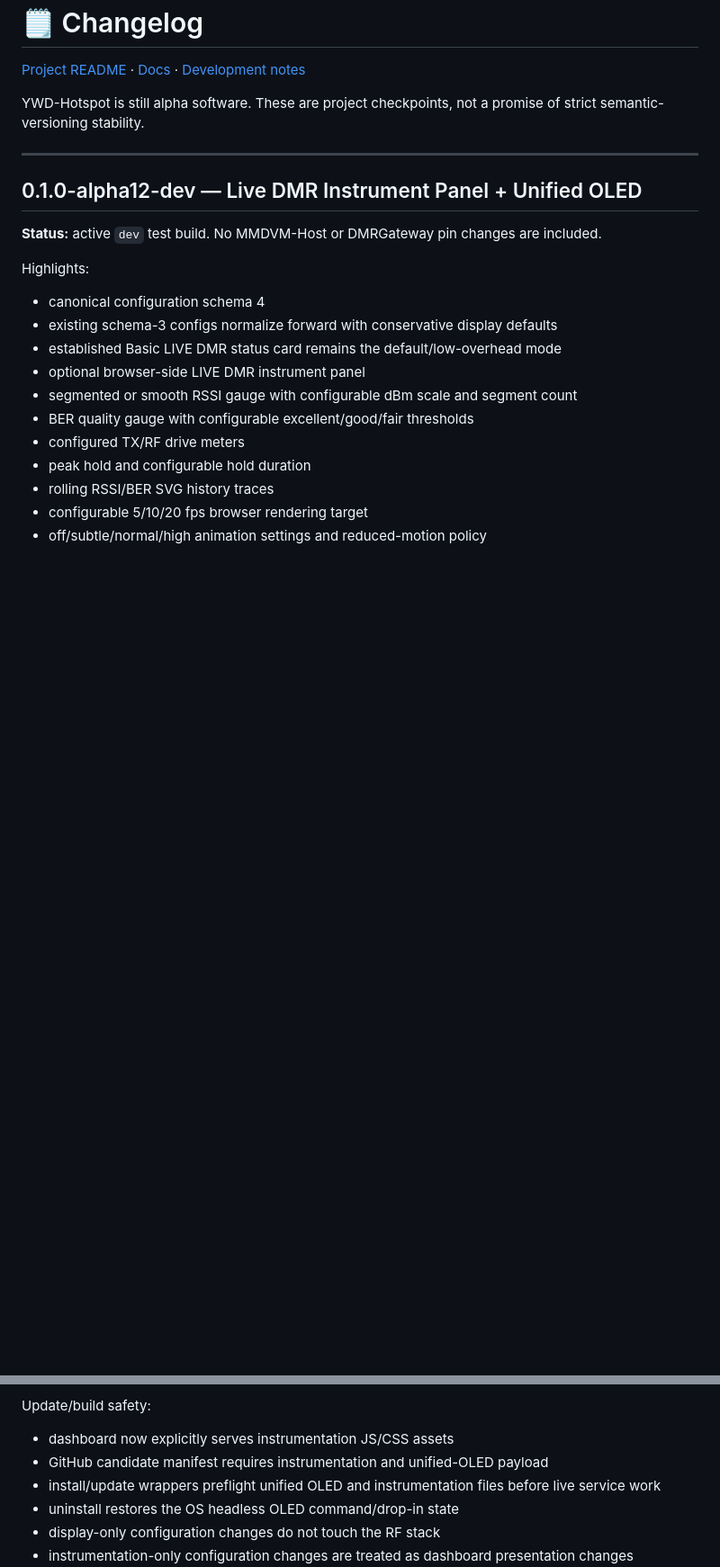
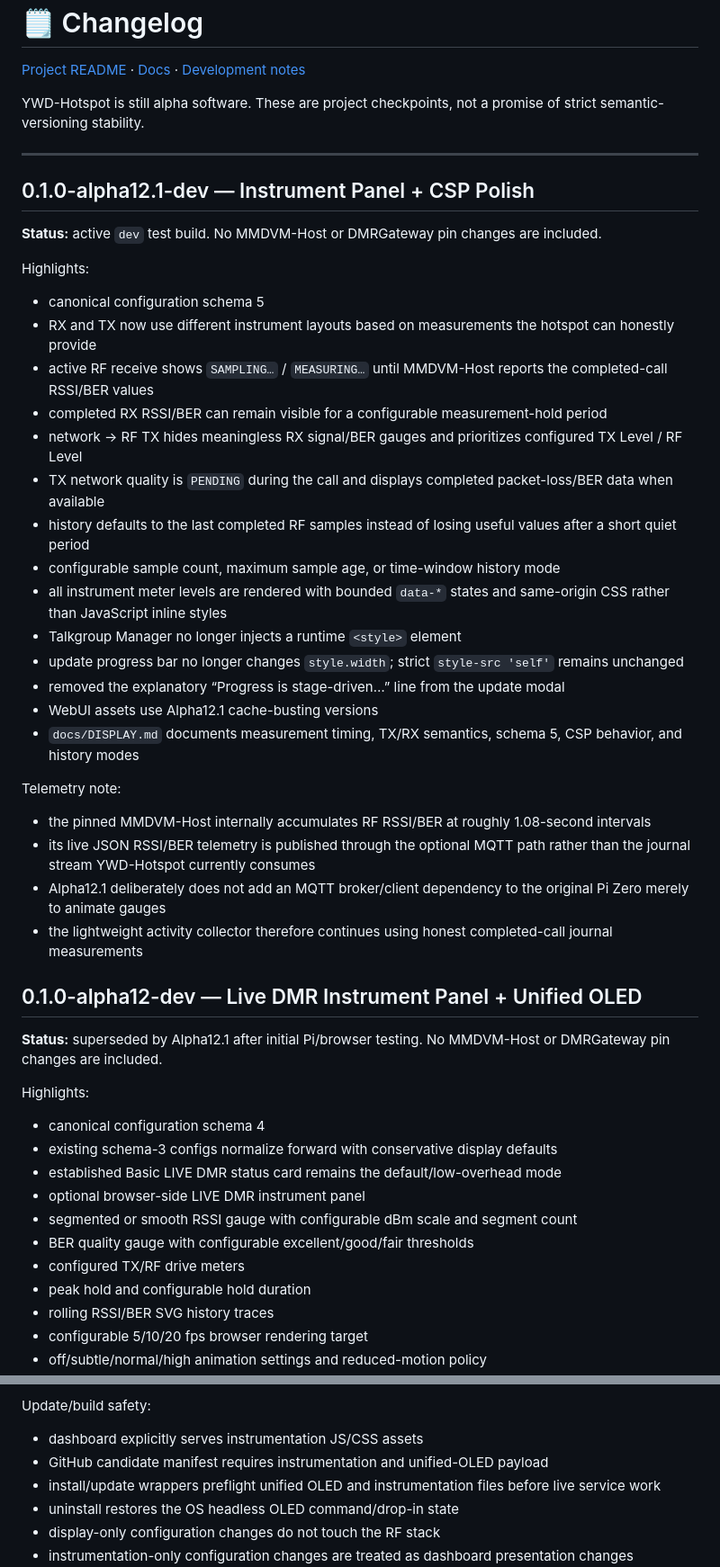
Before and after one commit to chicodog530/ymd-hotspot-radioless, a Markdown page: CHANGELOG.md, 2 parts joined by grey strips. Shown at 90% size. GitHub-like rendering; blank space fills up the shorter version.

Commit message:
Document alpha12.1 instrument and CSP polish

```diff
--- a/CHANGELOG.md
+++ b/CHANGELOG.md
@@ -6,9 +6,37 @@ YWD-Hotspot is still alpha software. These are project checkpoints, not a promis
 
 ---
 
+## 0.1.0-alpha12.1-dev — Instrument Panel + CSP Polish
+
+**Status:** active `dev` test build. No MMDVM-Host or DMRGateway pin changes are included.
+
+Highlights:
+
+- canonical configuration schema 5
+- RX and TX now use different instrument layouts based on measurements the hotspot can honestly provide
+- active RF receive shows `SAMPLING…` / `MEASURING…` until MMDVM-Host reports the completed-call RSSI/BER values
+- completed RX RSSI/BER can remain visible for a configurable measurement-hold period
+- network → RF TX hides meaningless RX signal/BER gauges and prioritizes configured TX Level / RF Level
+- TX network quality is `PENDING` during the call and displays completed packet-loss/BER data when available
+- history defaults to the last completed RF samples instead of losing useful values after a short quiet period
+- configurable sample count, maximum sample age, or time-window history mode
+- all instrument meter levels are rendered with bounded `data-*` states and same-origin CSS rather than JavaScript inline styles
+- Talkgroup Manager no longer injects a runtime `<style>` element
+- update progress bar no longer changes `style.width`; strict `style-src 'self'` remains unchanged
+- removed the explanatory “Progress is stage-driven…” line from the update modal
+- WebUI assets use Alpha12.1 cache-busting versions
+- `docs/DISPLAY.md` documents measurement timing, TX/RX semantics, schema 5, CSP behavior, and history modes
+
+Telemetry note:
+
+- the pinned MMDVM-Host internally accumulates RF RSSI/BER at roughly 1.08-second intervals
+- its live JSON RSSI/BER telemetry is published through the optional MQTT path rather than the journal stream YWD-Hotspot currently consumes
+- Alpha12.1 deliberately does not add an MQTT broker/client dependency to the original Pi Zero merely to animate gauges
+- the lightweight activity collector therefore continues using honest completed-call journal measurements
+
 ## 0.1.0-alpha12-dev — Live DMR Instrument Panel + Unified OLED
 
-**Status:** active `dev` test build. No MMDVM-Host or DMRGateway pin changes are included.
+**Status:** superseded by Alpha12.1 after initial Pi/browser testing. No MMDVM-Host or DMRGateway pin changes are included.
 
 Highlights:
 
@@ -49,7 +77,7 @@ OLED/runtime display:
 
 Update/build safety:
 
-- dashboard now explicitly serves instrumentation JS/CSS assets
+- dashboard explicitly serves instrumentation JS/CSS assets
 - GitHub candidate manifest requires instrumentation and unified-OLED payload
 - install/update wrappers preflight unified OLED and instrumentation files before live service work
 - uninstall restores the OS headless OLED command/drop-in state
```
Also changed, not shown: other parts of CHANGELOG.md (+0 -1 lines).
